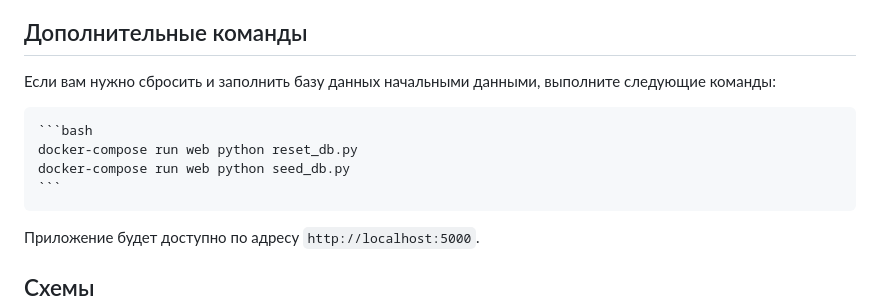
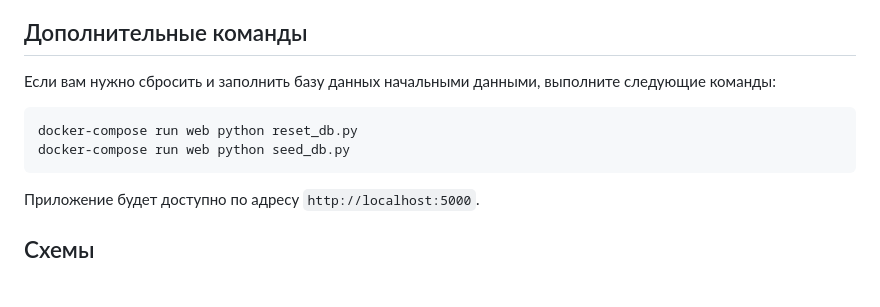
Before and after one commit to 5ilen/Scored, a Markdown page: README.md, the part around the change. Drawn GitHub-style; blank space fills up the shorter version.

````diff
--- a/README.md
+++ b/README.md
@@ -46,10 +46,8 @@ Scored — это веб-приложение для управления усп
 
 Если вам нужно сбросить и заполнить базу данных начальными данными, выполните следующие команды:
 
-    ```bash
     docker-compose run web python reset_db.py
     docker-compose run web python seed_db.py
-    ```
 
 Приложение будет доступно по адресу `http://localhost:5000`.
 
````
